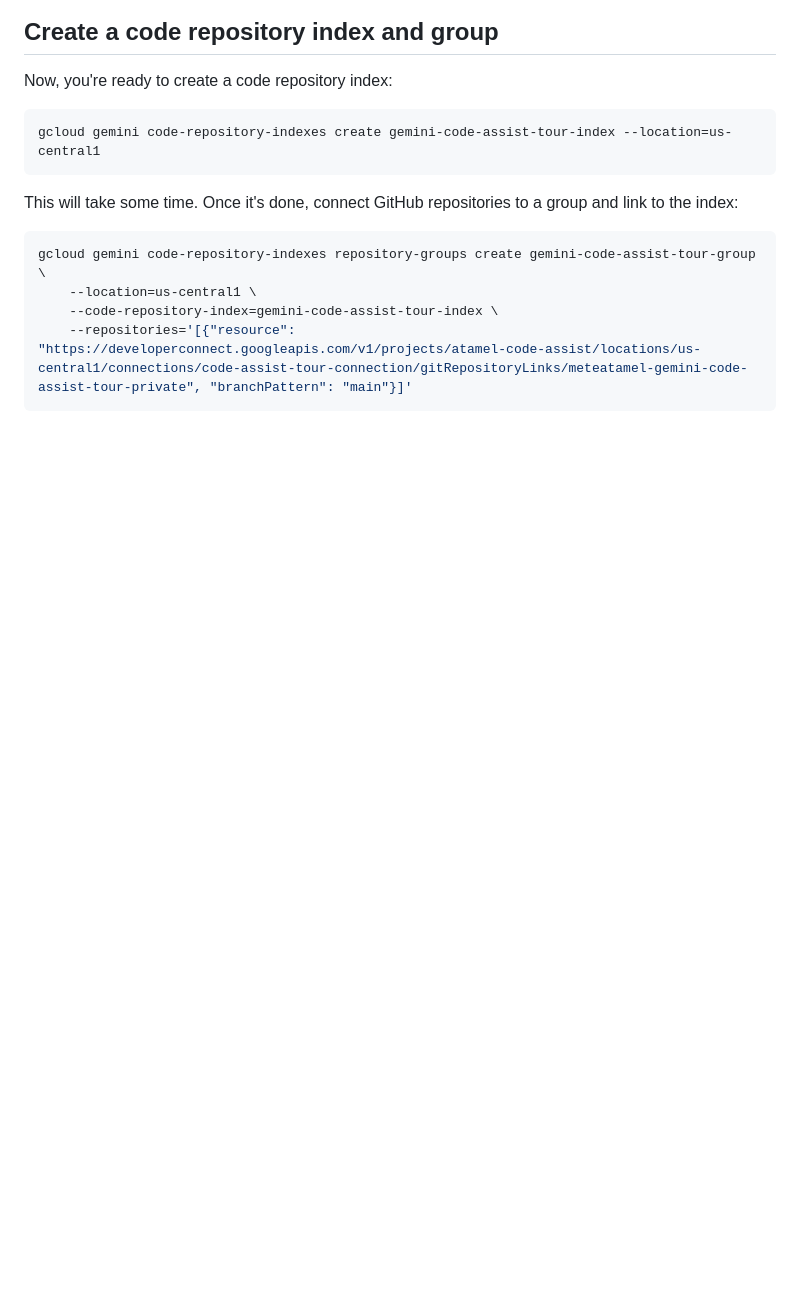
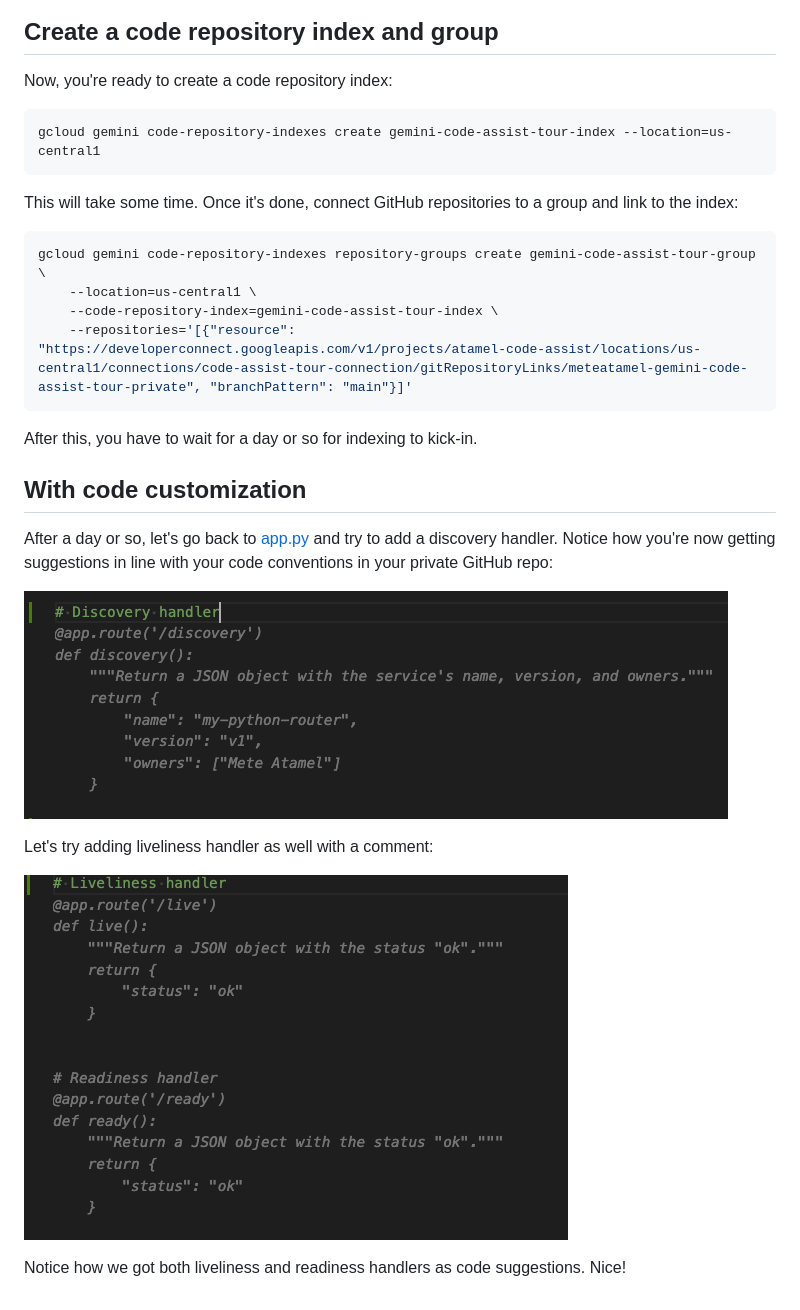
Before and after one commit to meteatamel/gemini-code-assist-tour, a Markdown page: docs/code-customization.md, the part around the change. Drawn GitHub-style; pictures changed too: docs/images/discovery-handler2.png (added), docs/images/liveliness-handler.png (added); blank space fills up the shorter version.

Commit message:
Code customization

````diff
--- a/docs/code-customization.md
+++ b/docs/code-customization.md
@@ -133,3 +133,19 @@ gcloud gemini code-repository-indexes repository-groups create gemini-code-assis
     --code-repository-index=gemini-code-assist-tour-index \
     --repositories='[{"resource": "https://developerconnect.googleapis.com/v1/projects/atamel-code-assist/locations/us-central1/connections/code-assist-tour-connection/gitRepositoryLinks/meteatamel-gemini-code-assist-tour-private", "branchPattern": "main"}]'
 ```
+
+After this, you have to wait for a day or so for indexing to kick-in.
+
+## With code customization
+
+After a day or so, let's go back to [app.py](../app/app.py) and try to add a
+discovery handler. Notice how you're now getting suggestions in line with your
+code conventions in your private GitHub repo:
+
+![Discovery handler](./images/discovery-handler2.png)
+
+Let's try adding liveliness handler as well with a comment:
+
+![Liveliness handler](./images/liveliness-handler.png)
+
+Notice how we got both liveliness and readiness handlers as code suggestions. Nice!
````
